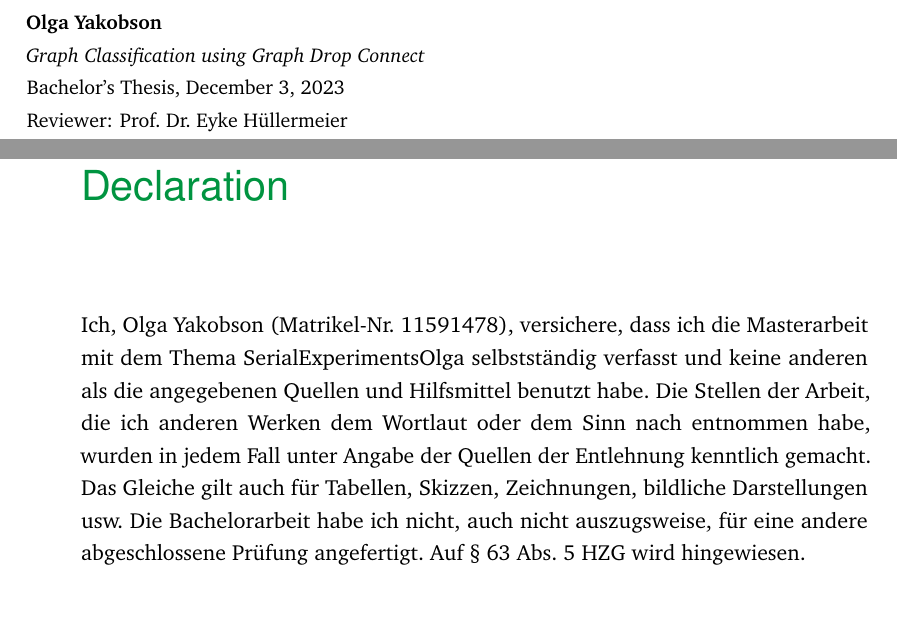
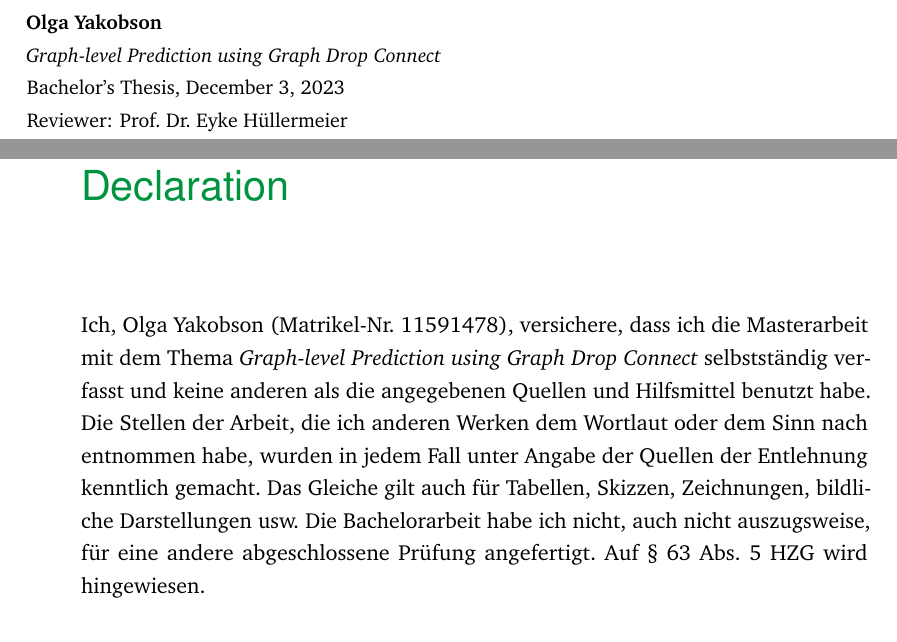
Before and after one commit to weakDoggo/ba-thesis, a LaTeX thesis (main.tex, which reads content/declaration.tex, my-thesis-setup.tex): two parts of pages 4 and 65 of 66, joined at a grey line, cut so that both start at the same text. The pictures show the PDF file main.pdf that the author committed with the source.

Commit message:
the end end

```diff
--- a/content/declaration.tex
+++ b/content/declaration.tex
@@ -10,7 +10,7 @@
 	\thispagestyle{empty}
 
 	Ich, Olga Yakobson (Matrikel-Nr. 11591478), versichere, dass ich die Masterarbeit mit
-	dem Thema SerialExperimentsOlga selbstständig verfasst und keine
+	dem Thema \emph{\thesisTitle} selbstständig verfasst und keine
 	anderen als die angegebenen Quellen und Hilfsmittel benutzt habe. Die Stellen der
 	Arbeit, die ich anderen Werken dem Wortlaut oder dem Sinn nach entnommen habe,
 	wurden in jedem Fall unter Angabe der Quellen der Entlehnung kenntlich gemacht.
--- a/my-thesis-setup.tex
+++ b/my-thesis-setup.tex
@@ -11,7 +11,7 @@
 % **************************************************
 % Information and Commands for Reuse
 % **************************************************
-\newcommand{\thesisTitle}{Graph Classification using Graph Drop Connect}
+\newcommand{\thesisTitle}{Graph-level Prediction using Graph Drop Connect}
 \newcommand{\thesisName}{Olga Yakobson}
 \newcommand{\thesisSubject}{Bachelor’s Thesis}
 \newcommand{\thesisDate}{\today}
```
Also changed, not shown: main.pdf.
